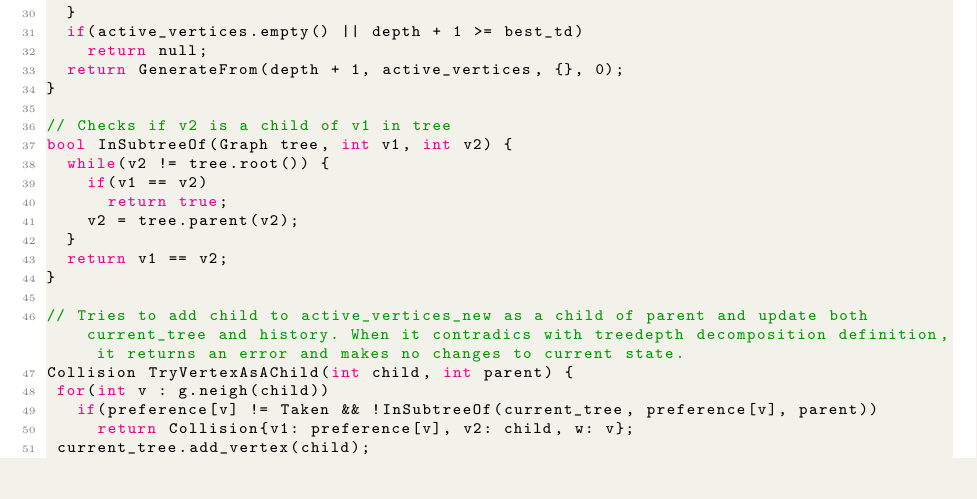
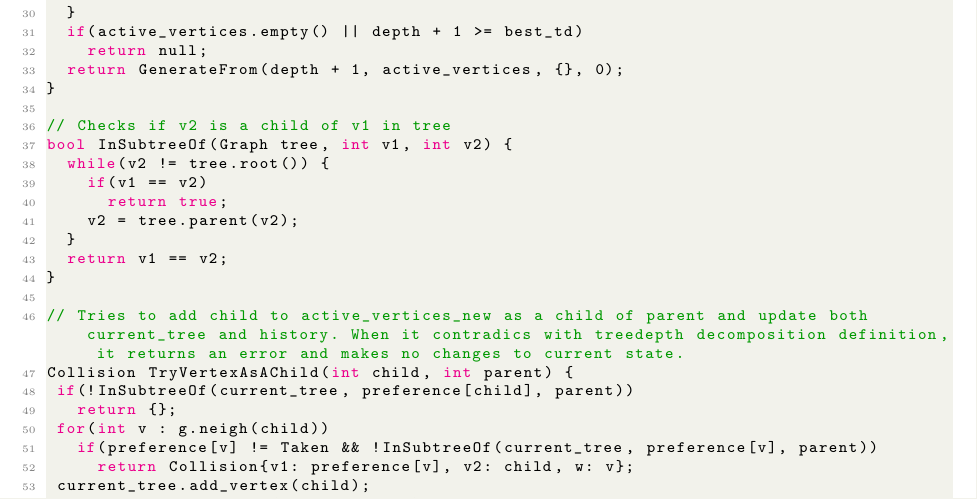
Before and after one commit to Zackere/GiSBDW, a LaTeX document (docs/introductory_documentation/main.tex, which reads docs/introductory_documentation/our_approach/main.tex): part of page 9 of 13, cut so that both start at the same text. Compiled offline with pdfLaTeX.

Commit message:
fixup! My TryVertexAsAChild implementation proposal

```diff
--- a/docs/introductory_documentation/our_approach/main.tex
+++ b/docs/introductory_documentation/our_approach/main.tex
@@ -184,6 +184,8 @@ bool InSubtreeOf(Graph tree, int v1, int v2) {
 
 // Tries to add child to active_vertices_new as a child of parent and update both current_tree and history. When it contradics with treedepth decomposition definition, it returns an error and makes no changes to current state.
 Collision TryVertexAsAChild(int child, int parent) {
+ if(!InSubtreeOf(current_tree, preference[child], parent))
+   return {};
  for(int v : g.neigh(child))
    if(preference[v] != Taken && !InSubtreeOf(current_tree, preference[v], parent))
      return Collision{v1: preference[v], v2: child, w: v};
```
